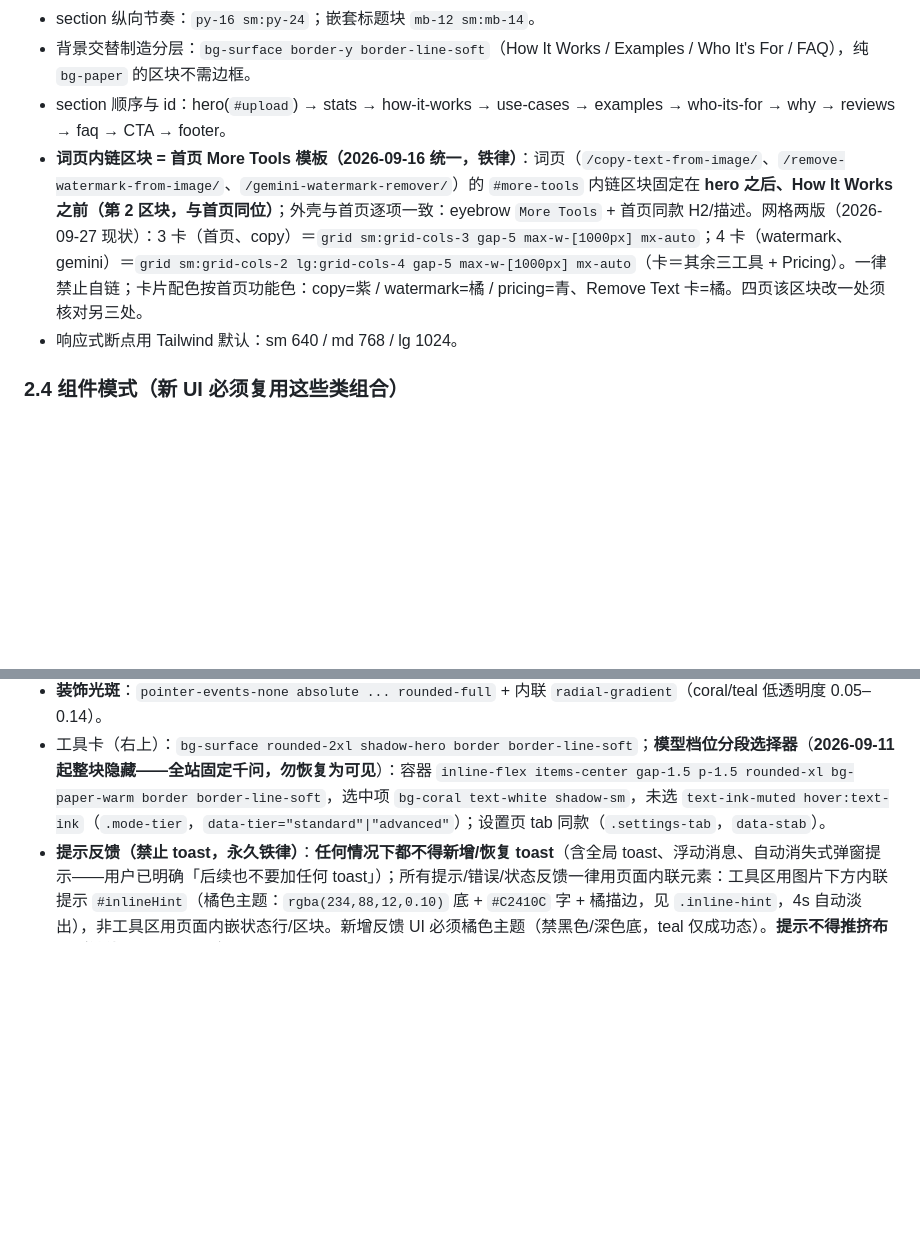
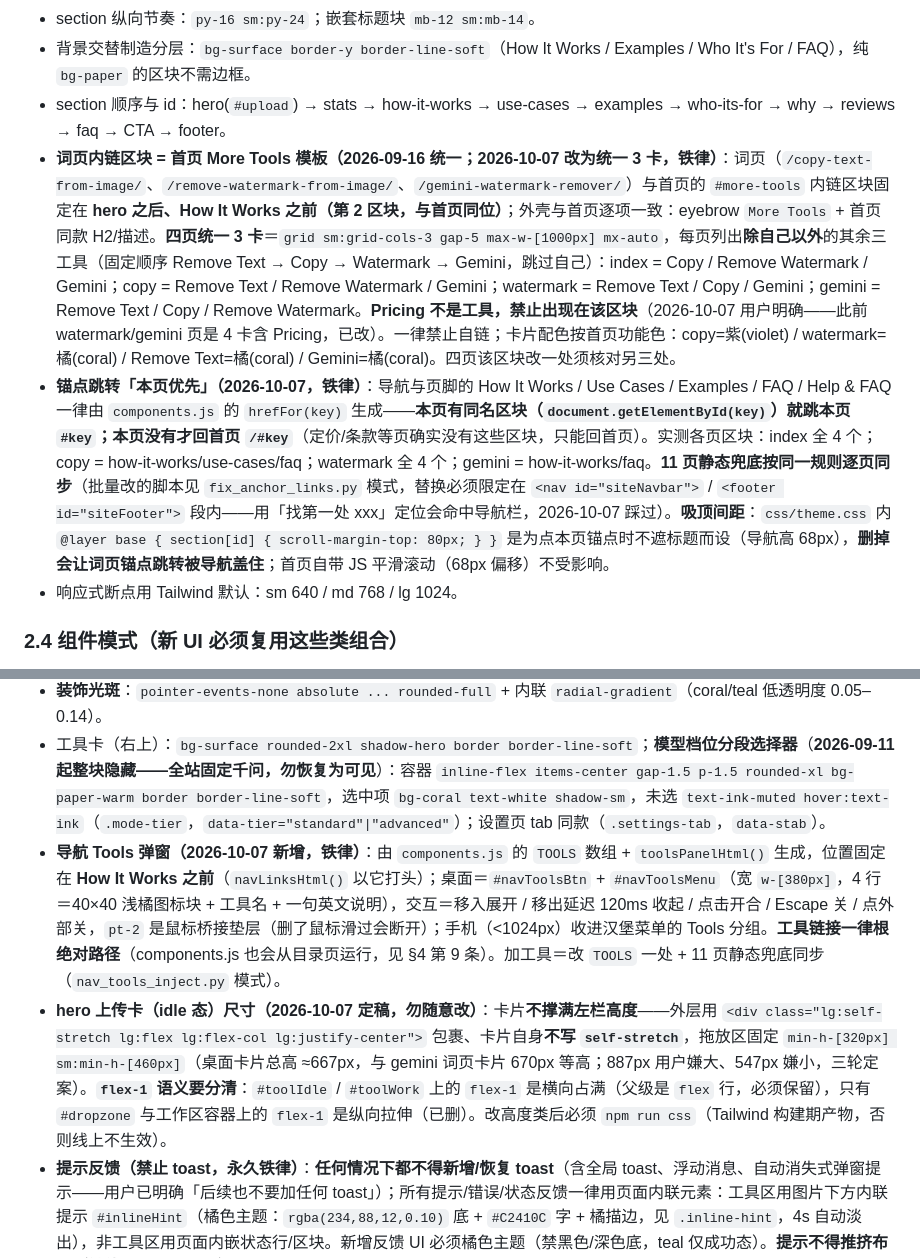
Before and after one commit to githubi2/pixpurge, a Markdown page: AGENTS.md, 2 parts joined by grey strips. Drawn GitHub-style; blank space fills up the shorter version.

Commit message:
docs: record the nav Tools dropdown, 3-card More Tools, in-page anchors and hero upload card size
AGENTS.md only - no page changes.
- More Tools: every page shows the other three tools, Pricing is not a tool and must not appear
- anchors: components.js hrefFor() keeps the click on the current page when that section exists
- nav Tools dropdown: markup, hover/click/Esc behaviour, root-absolute links
- hero upload card: outer wrapper + dropzone min-h-[320px] sm:min-h-[460px] (667px total, same as the gemini page)

```diff
--- a/AGENTS.md
+++ b/AGENTS.md
@@ -71,7 +71,8 @@
 - section 纵向节奏：`py-16 sm:py-24`；嵌套标题块 `mb-12 sm:mb-14`。
 - 背景交替制造分层：`bg-surface border-y border-line-soft`（How It Works / Examples / Who It's For / FAQ），纯 `bg-paper` 的区块不需边框。
 - section 顺序与 id：hero(`#upload`) → stats → how-it-works → use-cases → examples → who-its-for → why → reviews → faq → CTA → footer。
-- **词页内链区块 = 首页 More Tools 模板（2026-09-16 统一，铁律）**：词页（`/copy-text-from-image/`、`/remove-watermark-from-image/`、`/gemini-watermark-remover/`）的 `#more-tools` 内链区块固定在 **hero 之后、How It Works 之前（第 2 区块，与首页同位）**；外壳与首页逐项一致：eyebrow `More Tools` + 首页同款 H2/描述。网格两版（2026-09-27 现状）：3 卡（首页、copy）＝`grid sm:grid-cols-3 gap-5 max-w-[1000px] mx-auto`；4 卡（watermark、gemini）＝`grid sm:grid-cols-2 lg:grid-cols-4 gap-5 max-w-[1000px] mx-auto`（卡＝其余三工具 + Pricing）。一律禁止自链；卡片配色按首页功能色：copy=紫 / watermark=橘 / pricing=青、Remove Text 卡=橘。四页该区块改一处须核对另三处。
+- **词页内链区块 = 首页 More Tools 模板（2026-09-16 统一；2026-10-07 改为统一 3 卡，铁律）**：词页（`/copy-text-from-image/`、`/remove-watermark-from-image/`、`/gemini-watermark-remover/`）与首页的 `#more-tools` 内链区块固定在 **hero 之后、How It Works 之前（第 2 区块，与首页同位）**；外壳与首页逐项一致：eyebrow `More Tools` + 首页同款 H2/描述。**四页统一 3 卡**＝`grid sm:grid-cols-3 gap-5 max-w-[1000px] mx-auto`，每页列出**除自己以外**的其余三工具（固定顺序 Remove Text → Copy → Watermark → Gemini，跳过自己）：index = Copy / Remove Watermark / Gemini；copy = Remove Text / Remove Watermark / Gemini；watermark = Remove Text / Copy / Gemini；gemini = Remove Text / Copy / Remove Watermark。**Pricing 不是工具，禁止出现在该区块**（2026-10-07 用户明确——此前 watermark/gemini 页是 4 卡含 Pricing，已改）。一律禁止自链；卡片配色按首页功能色：copy=紫(violet) / watermark=橘(coral) / Remove Text=橘(coral) / Gemini=橘(coral)。四页该区块改一处须核对另三处。
+- **锚点跳转「本页优先」（2026-10-07，铁律）**：导航与页脚的 How It Works / Use Cases / Examples / FAQ / Help & FAQ 一律由 `components.js` 的 `hrefFor(key)` 生成——**本页有同名区块（`document.getElementById(key)`）就跳本页 `#key`；本页没有才回首页 `/#key`**（定价/条款等页确实没有这些区块，只能回首页）。实测各页区块：index 全 4 个；copy = how-it-works/use-cases/faq；watermark 全 4 个；gemini = how-it-works/faq。**11 页静态兜底按同一规则逐页同步**（批量改的脚本见 `fix_anchor_links.py` 模式，替换必须限定在 `<nav id="siteNavbar">` / `<footer id="siteFooter">` 段内——用「找第一处 xxx」定位会命中导航栏，2026-10-07 踩过）。**吸顶间距**：`css/theme.css` 内 `@layer base { section[id] { scroll-margin-top: 80px; } }` 是为点本页锚点时不遮标题而设（导航高 68px），**删掉会让词页锚点跳转被导航盖住**；首页自带 JS 平滑滚动（68px 偏移）不受影响。
 - 响应式断点用 Tailwind 默认：sm 640 / md 768 / lg 1024。
 
 ### 2.4 组件模式（新 UI 必须复用这些类组合）
@@ -86,6 +87,8 @@
 - **section 头部**：eyebrow + H2 + 描述，全部居中（如 How It Works / Use Cases / Examples / FAQ）。
 - **装饰光斑**：`pointer-events-none absolute ... rounded-full` + 内联 `radial-gradient`（coral/teal 低透明度 0.05–0.14）。
 - 工具卡（右上）：`bg-surface rounded-2xl shadow-hero border border-line-soft`；**模型档位分段选择器**（**2026-09-11 起整块隐藏——全站固定千问，勿恢复为可见**）：容器 `inline-flex items-center gap-1.5 p-1.5 rounded-xl bg-paper-warm border border-line-soft`，选中项 `bg-coral text-white shadow-sm`，未选 `text-ink-muted hover:text-ink`（`.mode-tier`，`data-tier="standard"|"advanced"`）；设置页 tab 同款（`.settings-tab`，`data-stab`）。
+- **导航 Tools 弹窗（2026-10-07 新增，铁律）**：由 `components.js` 的 `TOOLS` 数组 + `toolsPanelHtml()` 生成，位置固定在 **How It Works 之前**（`navLinksHtml()` 以它打头）；桌面＝`#navToolsBtn` + `#navToolsMenu`（宽 `w-[380px]`，4 行＝40×40 浅橘图标块 + 工具名 + 一句英文说明），交互＝移入展开 / 移出延迟 120ms 收起 / 点击开合 / Escape 关 / 点外部关，`pt-2` 是鼠标桥接垫层（删了鼠标滑过会断开）；手机（<1024px）收进汉堡菜单的 Tools 分组。**工具链接一律根绝对路径**（components.js 也会从目录页运行，见 §4 第 9 条）。加工具＝改 `TOOLS` 一处 + 11 页静态兜底同步（`nav_tools_inject.py` 模式）。
+- **hero 上传卡（idle 态）尺寸（2026-10-07 定稿，勿随意改）**：卡片**不撑满左栏高度**——外层用 `<div class="lg:self-stretch lg:flex lg:flex-col lg:justify-center">` 包裹、卡片自身**不写 `self-stretch`**，拖放区固定 `min-h-[320px] sm:min-h-[460px]`（桌面卡片总高 ≈667px，与 gemini 词页卡片 670px 等高；887px 用户嫌大、547px 嫌小，三轮定案）。**`flex-1` 语义要分清**：`#toolIdle` / `#toolWork` 上的 `flex-1` 是横向占满（父级是 `flex` 行，必须保留），只有 `#dropzone` 与工作区容器上的 `flex-1` 是纵向拉伸（已删）。改高度类后必须 `npm run css`（Tailwind 构建期产物，否则线上不生效）。
 - **提示反馈（禁止 toast，永久铁律）**：**任何情况下都不得新增/恢复 toast**（含全局 toast、浮动消息、自动消失式弹窗提示——用户已明确「后续也不要加任何 toast」）；所有提示/错误/状态反馈一律用页面内联元素：工具区用图片下方内联提示 `#inlineHint`（橘色主题：`rgba(234,88,12,0.10)` 底 + `#C2410C` 字 + 橘描边，见 `.inline-hint`，4s 自动淡出），非工具区用页面内嵌状态行/区块。新增反馈 UI 必须橘色主题（禁黑色/深色底，teal 仅成功态）。**提示不得推挤布局（铁律，2026-09-16）**：内联提示必须落在固定占位槽/浮层里（如 `.hint-slot`），出现/淡出只切 `visibility`/`opacity`——绝不改变布局（曾把按钮行挤下去产生顿挫感，用户点名返工）。
 - **pricing 三卡（登录态定价方案）**：三列卡，**默认统一品牌主题色 coral**（复用 2.1 token，**禁止自造主题色、禁止参考图三色卡/红色**）；**theme 字段已生效**：后台 `site_pricing_plan.theme` 驱动对应卡强调色（`coral`→橙 / `violet`→紫 VIOLET_THEME / `teal`→青 TEAL_THEME，前端 `THEME_MAP` 三映射，键名对齐后端字段），当前数据默认全 coral；顶部徽章骑卡顶居中（`absolute -top-3.5 left-1/2 -translate-x-1/2` + `bg-coral` 白字）；CTA 按钮 `bg-coral hover:bg-coral-hover`；套餐行白底圆角（普通行 `border-line-soft`；**选中行带 badge**：`border-2 border-coral` + 骑顶徽章 + 价格 `text-coral`——与主题一致；violet/teal 主题下选中行由 `selBorder/selBg/selPrice` 类驱动，游客面板选中态 CSS 已限定 `.plan-pkg-list` 范围）；折扣徽章（-50%/-54%）`bg-coral-hover` 深橘区分；行内折扣 pill（onetime）=`bg-coral-light text-coral-hover`；年票一次性奖金框 `bg-amber-light text-amber`；底部高亮框 `bg-coral-light text-coral`。数据来自后端 `GET /api/v1/site/pricing`（后台可配置，theme 字段 coral/violet/teal 三选），页面内置静态兜底三卡。
 
```
